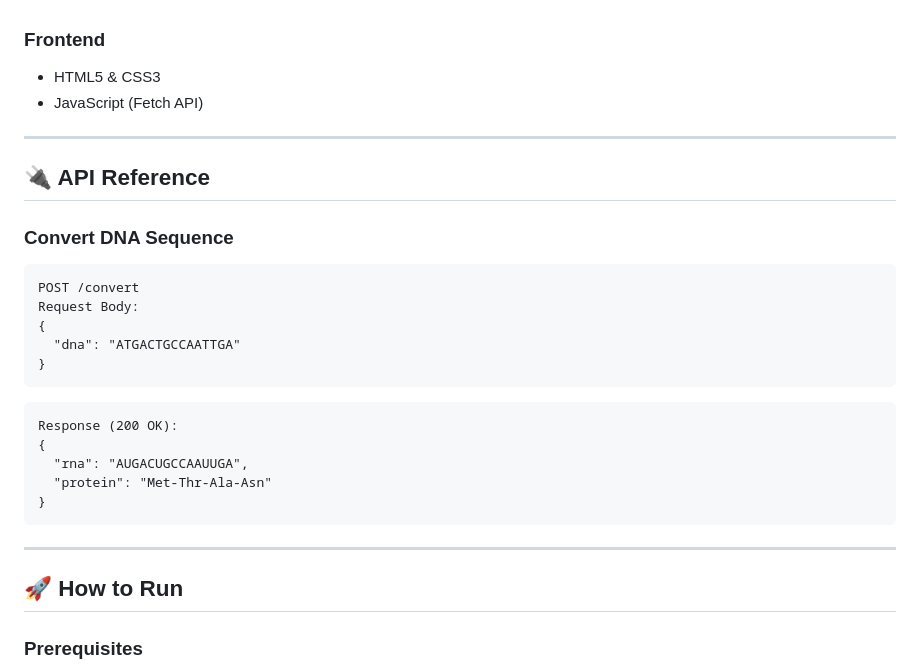
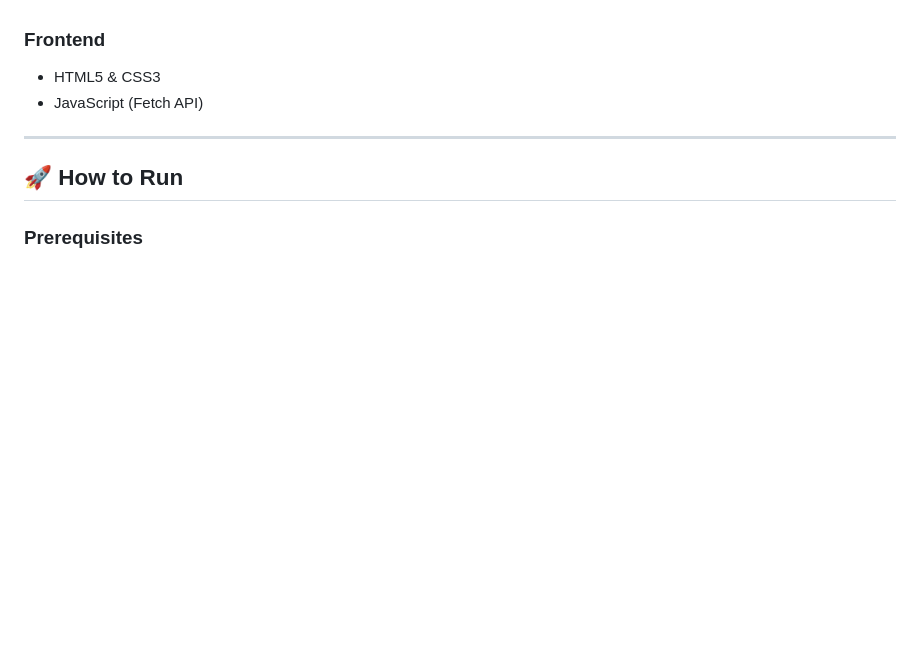
Before and after one commit to guthspedro10/DNA-to-Protein-Translator, a Markdown page: README.md, the part around the change. GitHub-like rendering; blank space fills up the shorter version.

Commit message:
Remove API Reference for DNA Sequence Conversion
Removed API reference section for DNA conversion.

````diff
--- a/README.md
+++ b/README.md
@@ -57,26 +57,6 @@ src/main/java/com/pedroguths/dna2proteintranslator
 
 ---
 
-## 🔌 API Reference
-### Convert DNA Sequence
-
-```
-POST /convert
-Request Body:
-{
-  "dna": "ATGACTGCCAATTGA"
-}
-```
-```
-Response (200 OK):
-{
-  "rna": "AUGACUGCCAAUUGA",
-  "protein": "Met-Thr-Ala-Asn"
-}
-```
-
----
-
 ## 🚀 How to Run
 
 ### Prerequisites
````
